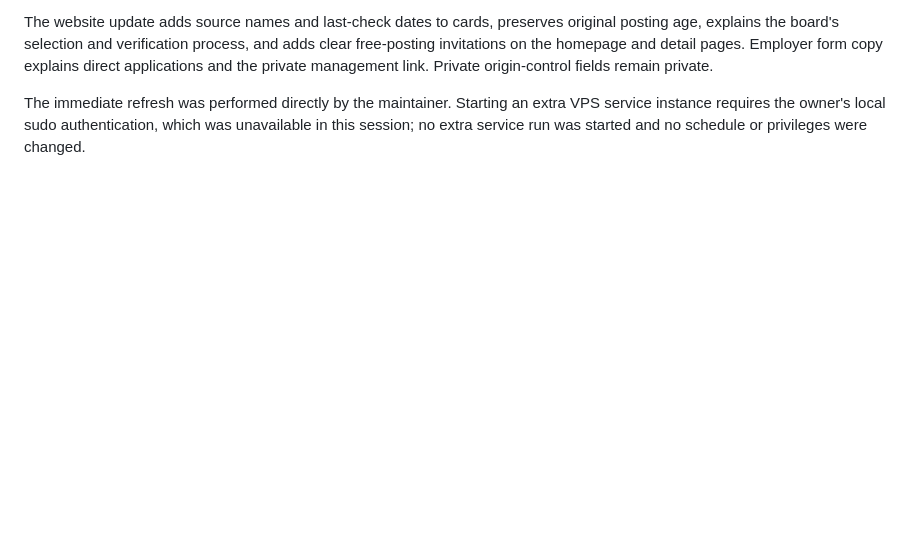
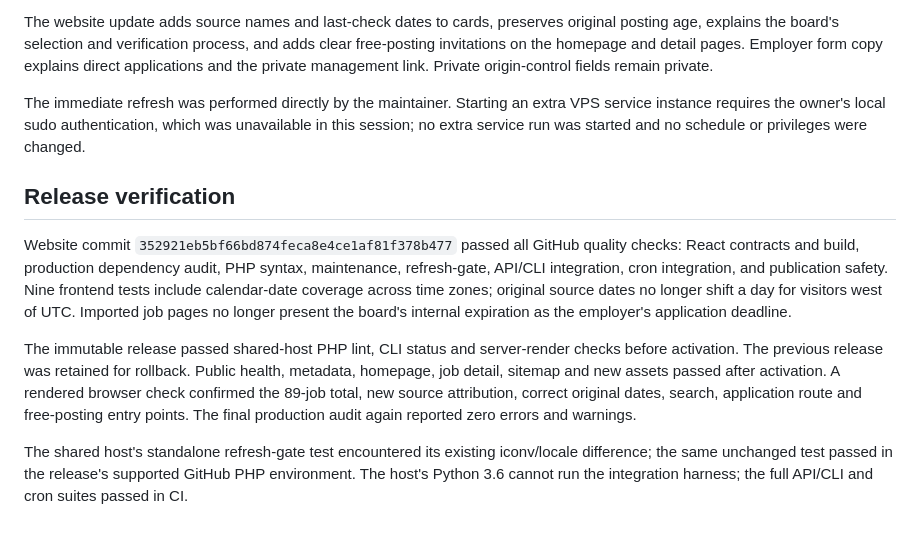
Before and after one commit to crypto-frog/wogopogo, a Markdown page: docs/MAINTENANCE-2026-10-15.md, the part around the change. Rendered like a GitHub page; blank space fills up the shorter version.

Commit message:
Record verified source-diversity release

```diff
--- a/docs/MAINTENANCE-2026-10-15.md
+++ b/docs/MAINTENANCE-2026-10-15.md
@@ -65,3 +65,22 @@ and the private management link. Private origin-control fields remain private.
 The immediate refresh was performed directly by the maintainer. Starting an extra VPS service
 instance requires the owner's local sudo authentication, which was unavailable in this session;
 no extra service run was started and no schedule or privileges were changed.
+
+## Release verification
+
+Website commit `352921eb5bf66bd874feca8e4ce1af81f378b477` passed all GitHub quality checks:
+React contracts and build, production dependency audit, PHP syntax, maintenance, refresh-gate,
+API/CLI integration, cron integration, and publication safety. Nine frontend tests include
+calendar-date coverage across time zones; original source dates no longer shift a day for
+visitors west of UTC. Imported job pages no longer present the board's internal expiration
+as the employer's application deadline.
+
+The immutable release passed shared-host PHP lint, CLI status and server-render checks before
+activation. The previous release was retained for rollback. Public health, metadata, homepage,
+job detail, sitemap and new assets passed after activation. A rendered browser check confirmed
+the 89-job total, new source attribution, correct original dates, search, application route and
+free-posting entry points. The final production audit again reported zero errors and warnings.
+
+The shared host's standalone refresh-gate test encountered its existing iconv/locale difference;
+the same unchanged test passed in the release's supported GitHub PHP environment. The host's
+Python 3.6 cannot run the integration harness; the full API/CLI and cron suites passed in CI.
```
